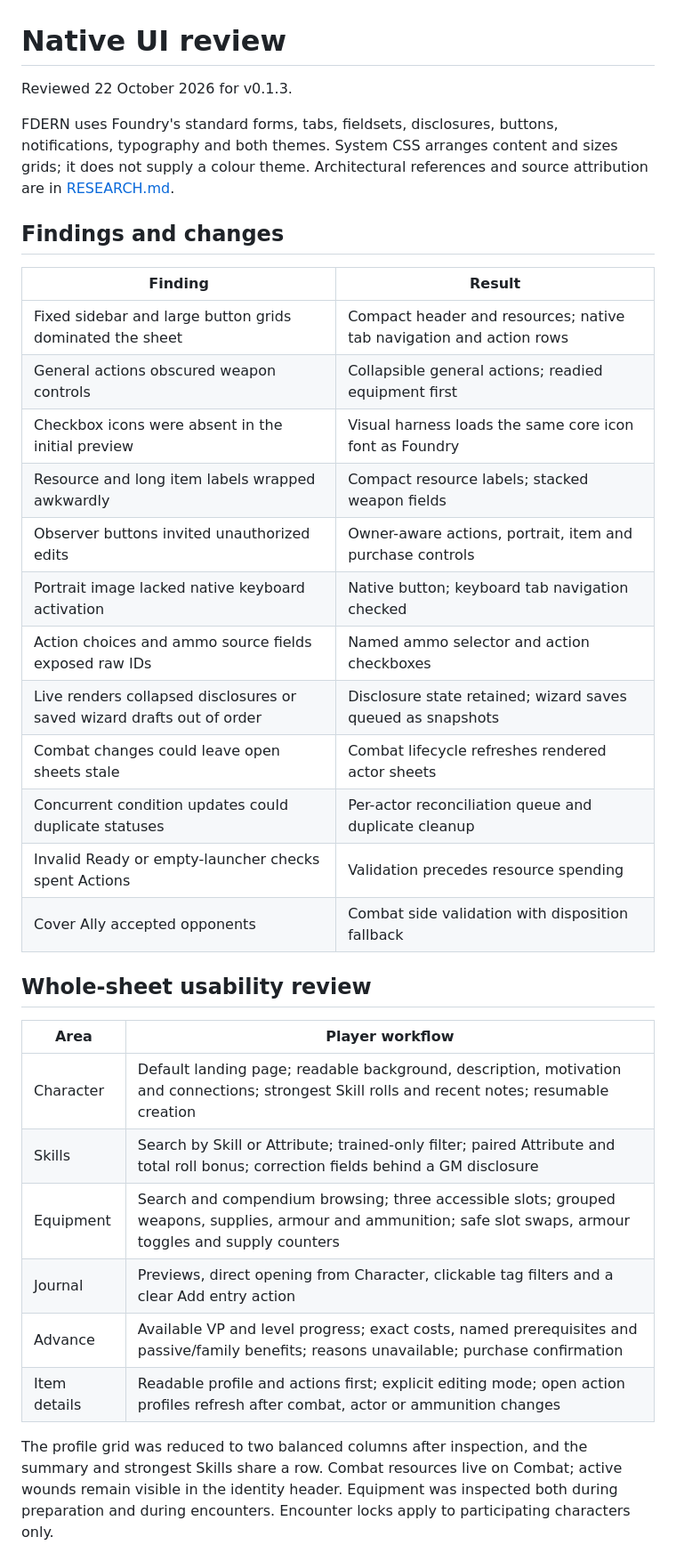
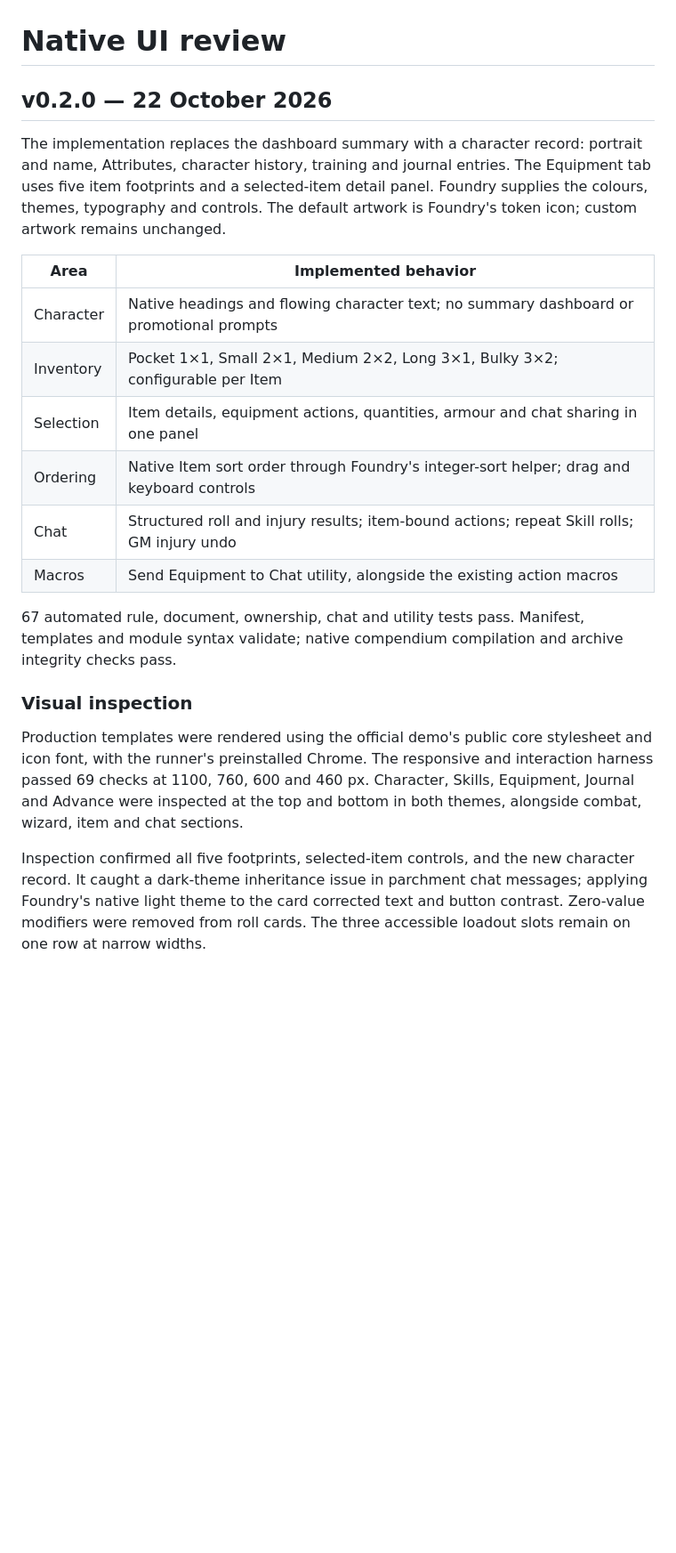
Before and after one commit to Fuhrizen/FDERN, a Markdown page: docs/UI-REVIEW.md, the part around the change printed below. Shown: that part at 89% size. Drawn GitHub-style; blank space fills up the shorter version.

```diff
--- a/docs/UI-REVIEW.md
+++ b/docs/UI-REVIEW.md
@@ -1,36 +1,23 @@
 # Native UI review
 
-Reviewed 22 October 2026 for v0.1.3.
+## v0.2.0 — 22 October 2026
 
-FDERN uses Foundry's standard forms, tabs, fieldsets, disclosures, buttons, notifications, typography and both themes. System CSS arranges content and sizes grids; it does not supply a colour theme. Architectural references and source attribution are in [RESEARCH.md](RESEARCH.md).
+The implementation replaces the dashboard summary with a character record: portrait and name, Attributes, character history, training and journal entries. The Equipment tab uses five item footprints and a selected-item detail panel. Foundry supplies the colours, themes, typography and controls. The default artwork is Foundry's token icon; custom artwork remains unchanged.
 
-## Findings and changes
+| Area | Implemented behavior |
+| --- | --- |
+| Character | Native headings and flowing character text; no summary dashboard or promotional prompts |
+| Inventory | Pocket 1×1, Small 2×1, Medium 2×2, Long 3×1, Bulky 3×2; configurable per Item |
+| Selection | Item details, equipment actions, quantities, armour and chat sharing in one panel |
+| Ordering | Native Item sort order through Foundry's integer-sort helper; drag and keyboard controls |
+| Chat | Structured roll and injury results; item-bound actions; repeat Skill rolls; GM injury undo |
+| Macros | Send Equipment to Chat utility, alongside the existing action macros |
 
-| Finding | Result |
-| --- | --- |
-| Fixed sidebar and large button grids dominated the sheet | Compact header and resources; native tab navigation and action rows |
-| General actions obscured weapon controls | Collapsible general actions; readied equipment first |
-| Checkbox icons were absent in the initial preview | Visual harness loads the same core icon font as Foundry |
-| Resource and long item labels wrapped awkwardly | Compact resource labels; stacked weapon fields |
-| Observer buttons invited unauthorized edits | Owner-aware actions, portrait, item and purchase controls |
-| Portrait image lacked native keyboard activation | Native button; keyboard tab navigation checked |
-| Action choices and ammo source fields exposed raw IDs | Named ammo selector and action checkboxes |
-| Live renders collapsed disclosures or saved wizard drafts out of order | Disclosure state retained; wizard saves queued as snapshots |
-| Combat changes could leave open sheets stale | Combat lifecycle refreshes rendered actor sheets |
-| Concurrent condition updates could duplicate statuses | Per-actor reconciliation queue and duplicate cleanup |
-| Invalid Ready or empty-launcher checks spent Actions | Validation precedes resource spending |
-| Cover Ally accepted opponents | Combat side validation with disposition fallback |
+67 automated rule, document, ownership, chat and utility tests pass. Manifest, templates and module syntax validate; native compendium compilation and archive integrity checks pass.
 
-## Whole-sheet usability review
+### Visual inspection
 
-| Area | Player workflow |
-| --- | --- |
-| Character | Default landing page; readable background, description, motivation and connections; strongest Skill rolls and recent notes; resumable creation |
-| Skills | Search by Skill or Attribute; trained-only filter; paired Attribute and total roll bonus; correction fields behind a GM disclosure |
-| Equipment | Search and compendium browsing; three accessible slots; grouped weapons, supplies, armour and ammunition; safe slot swaps, armour toggles and supply counters |
-| Journal | Previews, direct opening from Character, clickable tag filters and a clear Add entry action |
-| Advance | Available VP and level progress; exact costs, named prerequisites and passive/family benefits; reasons unavailable; purchase confirmation |
-| Item details | Readable profile and actions first; explicit editing mode; open action profiles refresh after combat, actor or ammunition changes |
+Production templates were rendered using the official demo's public core stylesheet and icon font, with the runner's preinstalled Chrome. The responsive and interaction harness passed 69 checks at 1100, 760, 600 and 460 px. Character, Skills, Equipment, Journal and Advance were inspected at the top and bottom in both themes, alongside combat, wizard, item and chat sections.
 
-The profile grid was reduced to two balanced columns after inspection, and the summary and strongest Skills share a row. Combat resources live on Combat; active wounds remain visible in the identity header. Equipment was inspected both during preparation and during encounters. Encounter locks apply to participating characters only.
+Inspection confirmed all five footprints, selected-item controls, and the new character record. It caught a dark-theme inheritance issue in parchment chat messages; applying Foundry's native light theme to the card corrected text and button contrast. Zero-value modifiers were removed from roll cards. The three accessible loadout slots remain on one row at narrow widths.
 
```
Also changed, not shown: other parts of docs/UI-REVIEW.md (+6 -14 lines), docs/ui/character-record-dark.png (added), docs/ui/chat-equipment.png (added), docs/ui/inventory-grid-dark.png (added), 3 other files.
